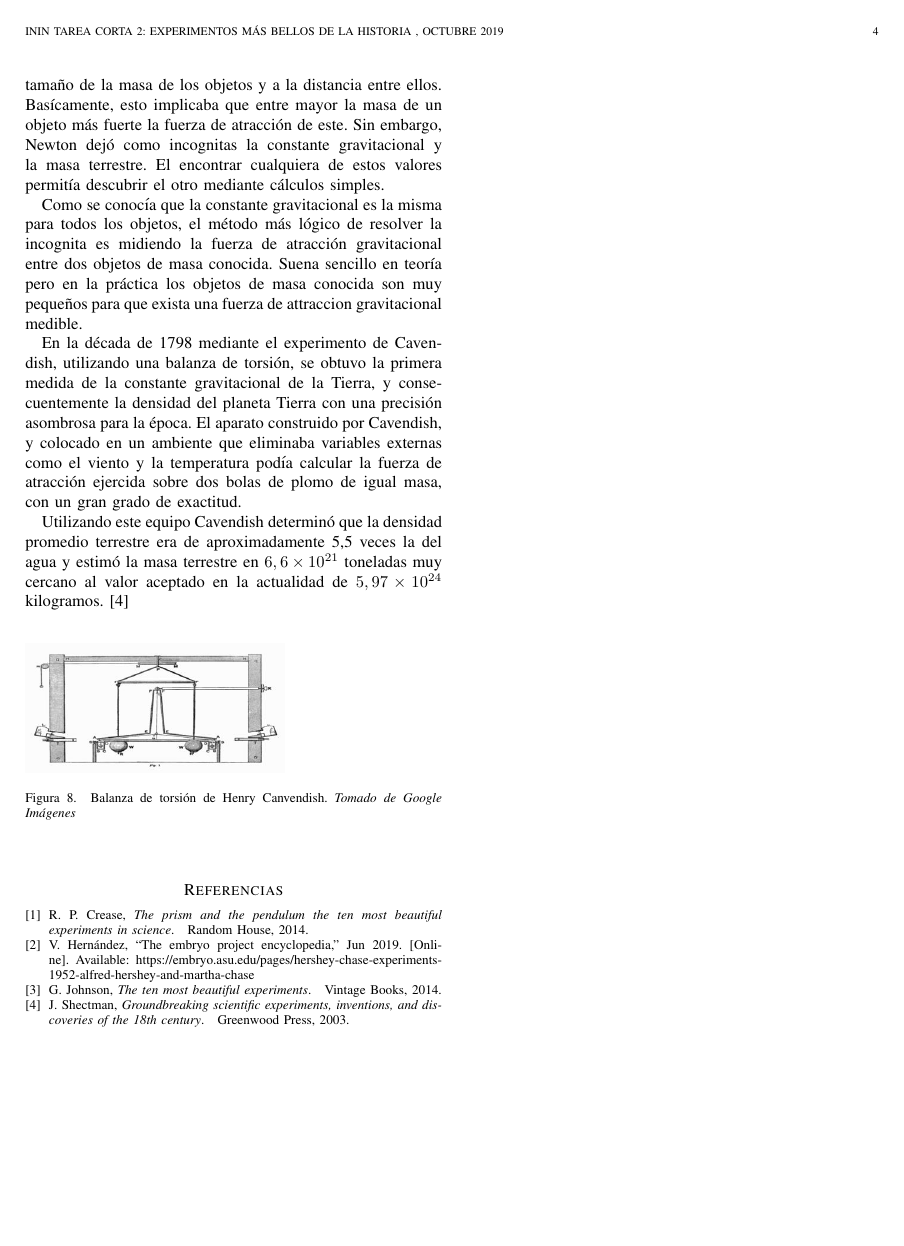
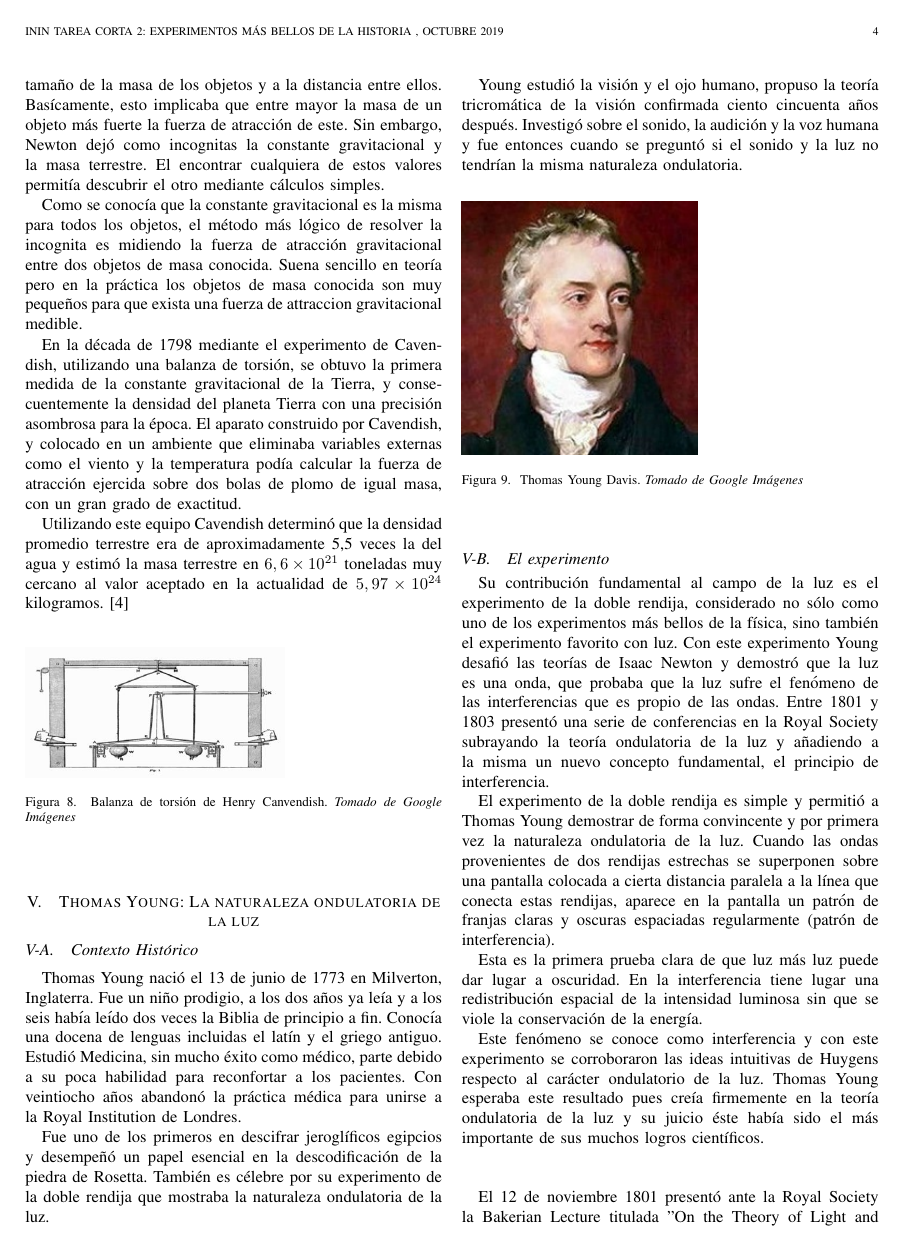
Before and after one commit to inin2019/TareaCorta2, a LaTeX problem sheet (tareaCorta2.tex): page 4 of 4 before the commit and page 4 of 5 after it. Compiled offline with pdfLaTeX.

Commit message:
Thomas Young: La Naturaleza Ondulatoria de la Luz

```diff
--- a/tareaCorta2.tex
+++ b/tareaCorta2.tex
@@ -659,3 +658,39 @@ $5,97 \times 10^{24}$ kilogramos.\cite{shectman_2003}
   \end{figure}
 \end{center}
 
+
+
+
+
+
+
+
+
+
+\section{Thomas Young: La naturaleza ondulatoria de la luz}
+
+\subsection{Contexto Histórico}
+Thomas Young nació el 13 de junio de 1773 en Milverton, Inglaterra. Fue un niño prodigio, a los dos años ya leía y a los seis había leído dos veces la Biblia de principio a fin. Conocía una docena de lenguas incluidas el latín y el griego antiguo. Estudió Medicina, sin mucho éxito como médico, parte debido a su poca habilidad para reconfortar a los pacientes. Con veintiocho años abandonó la práctica médica para unirse a la Royal Institution de Londres.
+
+Fue uno de los primeros en descifrar jeroglíficos egipcios y desempeñó un papel esencial en la descodificación de la piedra de Rosetta. También es célebre por su experimento de la doble rendija que mostraba la naturaleza ondulatoria de la luz.
+
+Young estudió la visión y el ojo humano, propuso la teoría tricromática de la visión confirmada ciento cincuenta años después. Investigó sobre el sonido, la audición y la voz humana y fue entonces cuando se preguntó si el sonido y la luz no tendrían la misma naturaleza ondulatoria.
+
+\begin{center}
+  \begin{figure}[h!]
+  \includegraphics[width=50mm]{thomas_young.jpg}
+  \caption{Thomas Young Davis. \emph{Tomado de Google Imágenes}}
+  \end{figure}
+\end{center}
+
+\subsection{El experimento}
+
+Su contribución fundamental al campo de la luz es el experimento de la doble rendija, considerado no sólo como uno de los experimentos más bellos de la física, sino también el experimento favorito con luz. Con este experimento Young desafió las teorías de Isaac Newton y demostró que la luz es una onda, que probaba que la luz sufre el fenómeno de las interferencias que es propio de las ondas. Entre 1801 y 1803 presentó una serie de conferencias en la Royal Society subrayando la teoría ondulatoria de la luz y añadiendo a la misma un nuevo concepto fundamental, el principio de interferencia.
+
+El experimento de la doble rendija es simple y permitió a Thomas Young demostrar de forma convincente y por primera vez la naturaleza ondulatoria de la luz. Cuando las ondas provenientes de dos rendijas estrechas se superponen sobre una pantalla colocada a cierta distancia paralela a la línea que conecta estas rendijas, aparece en la pantalla un patrón de franjas claras y oscuras espaciadas regularmente (patrón de interferencia).
+
+Esta es la primera prueba clara de que luz más luz puede dar lugar a oscuridad. En la interferencia tiene lugar una redistribución espacial de la intensidad luminosa sin que se viole la conservación de la energía.
+
+Este fenómeno se conoce como interferencia y con este experimento se corroboraron las ideas intuitivas de Huygens respecto al carácter ondulatorio de la luz. Thomas Young esperaba este resultado pues creía firmemente en la teoría ondulatoria de la luz y su juicio éste había sido el más importante de sus muchos logros científicos.
+
+\begin{center}
@@ -661,0 +700,4 @@ $5,97 \times 10^{24}$ kilogramos.\cite{shectman_2003}
+  \end{figure}
+\end{center}
+
+El 12 de noviembre 1801 presentó ante la Royal Society la Bakerian Lecture titulada "On the Theory of Light and Colours" (Sobre la Teoría de la Luz y los Colores) y el 24 de noviembre de 1803 también la Bakerian Lecture "Experiments and Calculations relative to Physical Optics" (Experimentos y cálculos relativos a la óptica física).
```
Also changed, not shown: images/diagrama_interferencial.jpg (added), images/ondas_luz.jpg (added), images/thomas_young.jpg (added), tareaCorta2.tex (87 more changed lines).
